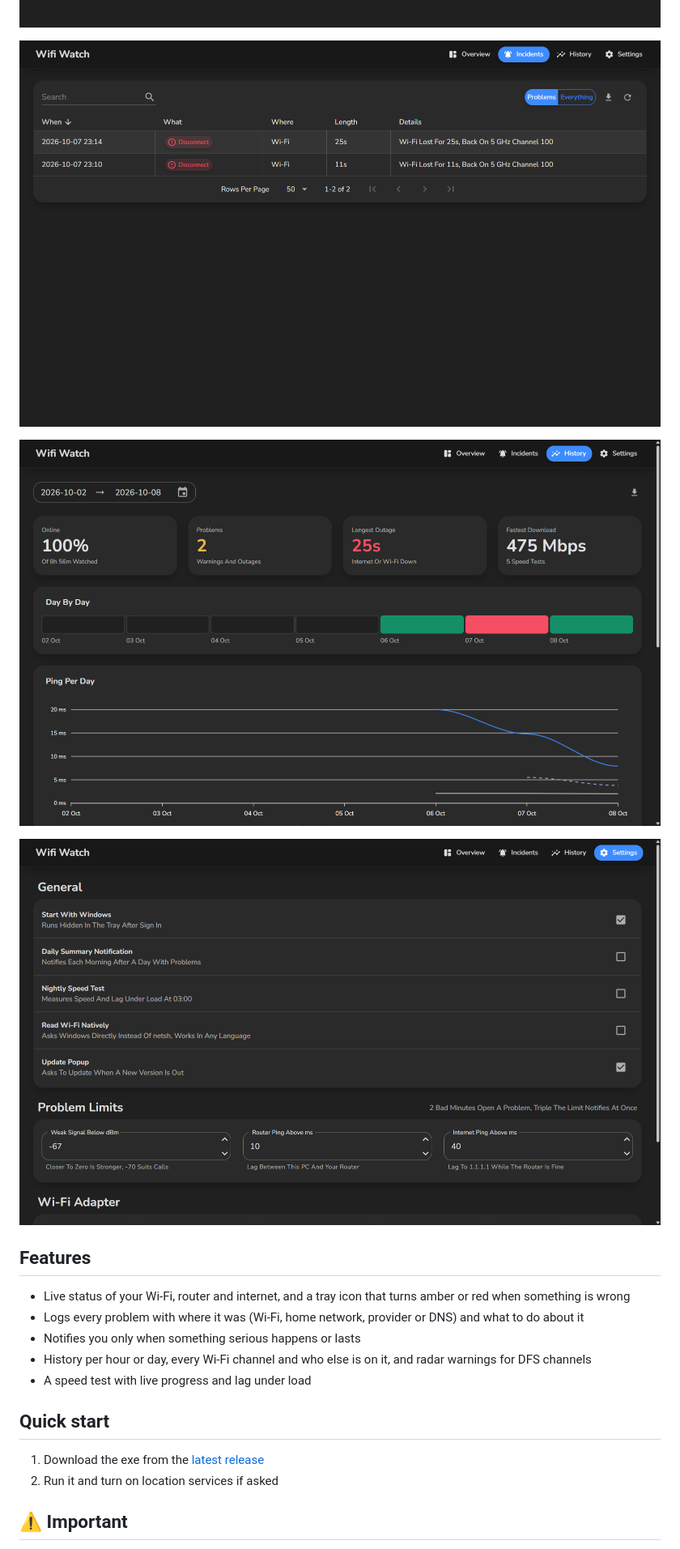
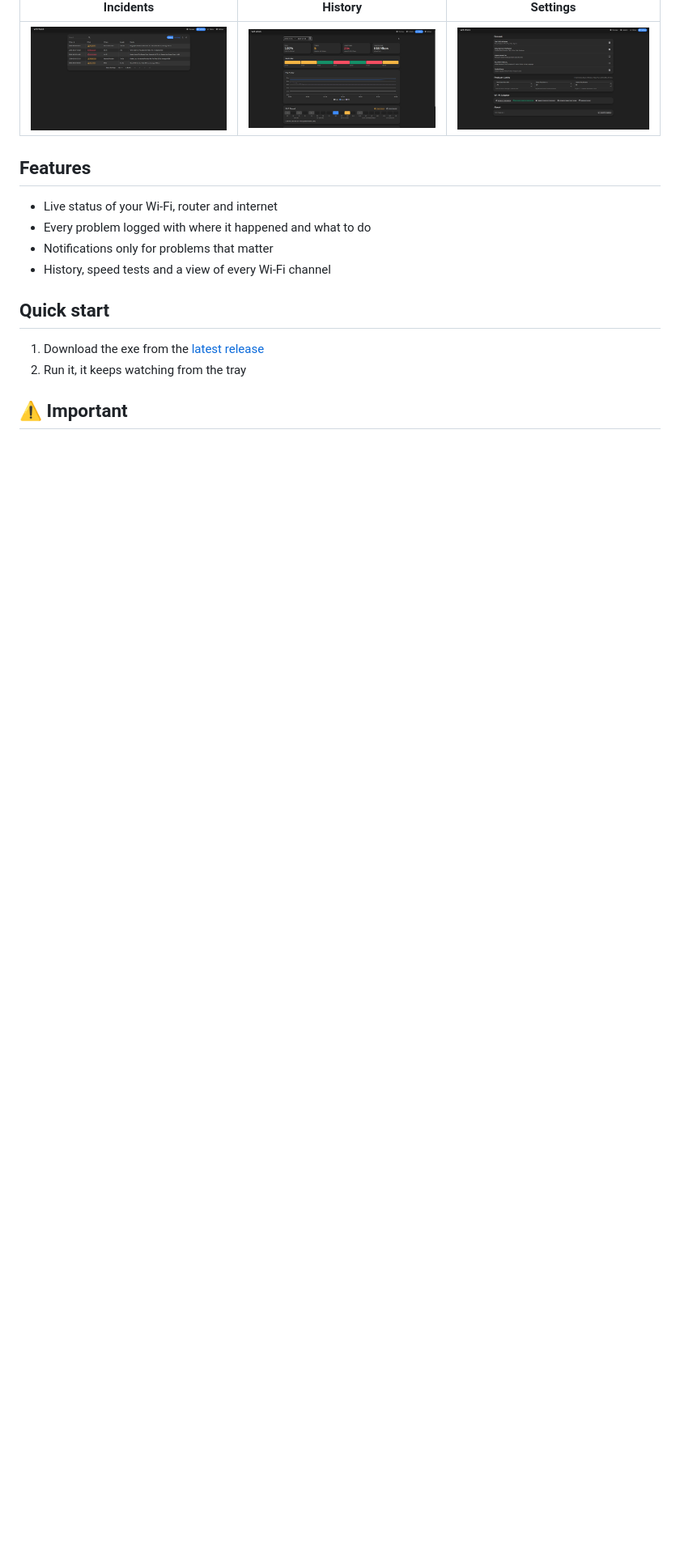
Before and after one commit to poolfullofmilk/WiFiWatch, a Markdown page: README.md, the part around one of its changes. Shown at 81% size. GitHub-like rendering; pictures changed too: Screenshots/History.png, Screenshots/Incidents.png, Screenshots/Overview.png; blank space fills up the shorter version.

```diff
--- a/README.md
+++ b/README.md
@@ -4,22 +4,19 @@ Tells you if your connection is fine, and when it wasn't, where it went wrong an
 
 ![Overview](Screenshots/Overview.png)
 
-![Incidents](Screenshots/Incidents.png)
-
-![History](Screenshots/History.png)
-
-![Settings](Screenshots/Settings.png)
+| Incidents | History | Settings |
+|---|---|---|
+| ![Incidents](Screenshots/Incidents.png) | ![History](Screenshots/History.png) | ![Settings](Screenshots/Settings.png) |
 
 ## Features
-- Live status of your Wi-Fi, router and internet, and a tray icon that turns amber or red when something is wrong
-- Logs every problem with where it was (Wi-Fi, home network, provider or DNS) and what to do about it
-- Notifies you only when something serious happens or lasts
-- History per hour or day, every Wi-Fi channel and who else is on it, and radar warnings for DFS channels
-- A speed test with live progress and lag under load
+- Live status of your Wi-Fi, router and internet
+- Every problem logged with where it happened and what to do
+- Notifications only for problems that matter
+- History, speed tests and a view of every Wi-Fi channel
 
 ## Quick start
 1. Download the exe from the [latest release](https://github.com/poolfullofmilk/WifiWatch/releases/latest)
-2. Run it and turn on location services if asked
+2. Run it, it keeps watching from the tray
 
 ## ⚠️ Important
 - Needs Windows 11 with location services on
```
Also changed, not shown: other parts of README.md (+3 -3 lines), CLAUDE.md (+4 -4 lines), 8 other files.
